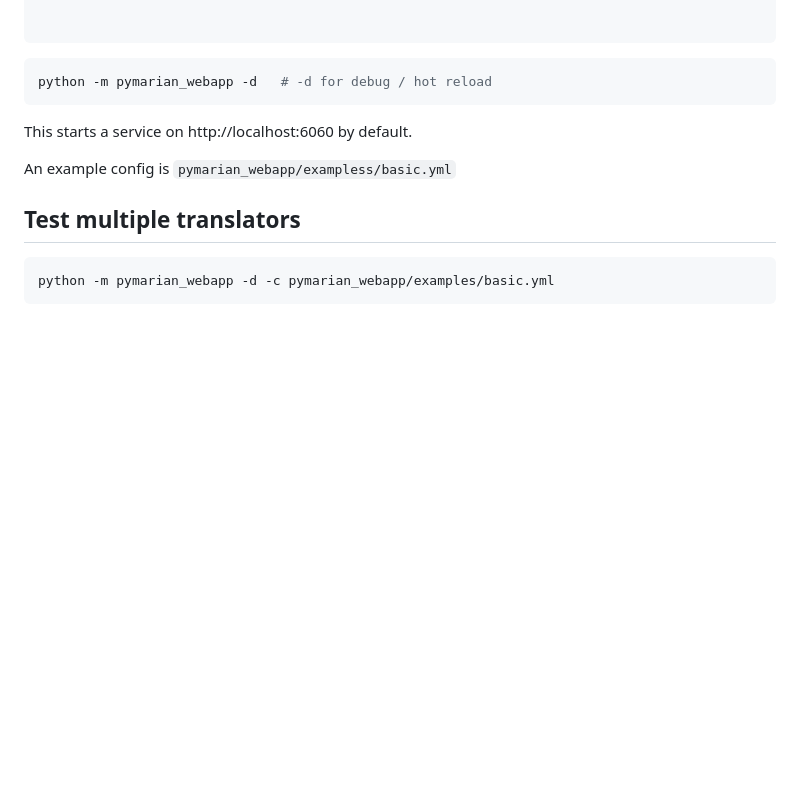
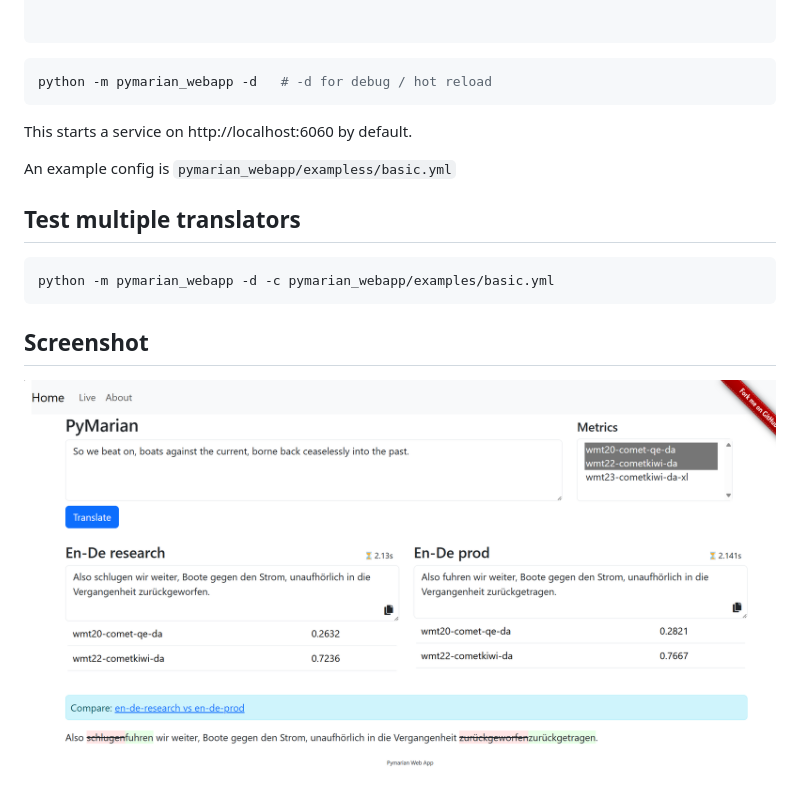
Before and after one commit to marian-nmt/pymarian-webapp, a Markdown page: README.md, the part around the change. GitHub-like rendering; pictures changed too: docs/pymarian-webapp1.png (added); blank space fills up the shorter version.

Commit message:
add images

````diff
--- a/README.md
+++ b/README.md
@@ -56,3 +56,7 @@ An example config is `pymarian_webapp/exampless/basic.yml`
 ```bash
 python -m pymarian_webapp -d -c pymarian_webapp/examples/basic.yml
 ```
+
+## Screenshot
+
+![Pymarian Webapp](docs/pymarian-webapp1.png?raw=true "Pymarian Webapp")
````
Also changed, not shown: docs/pymarian-webapp2.png (added).
